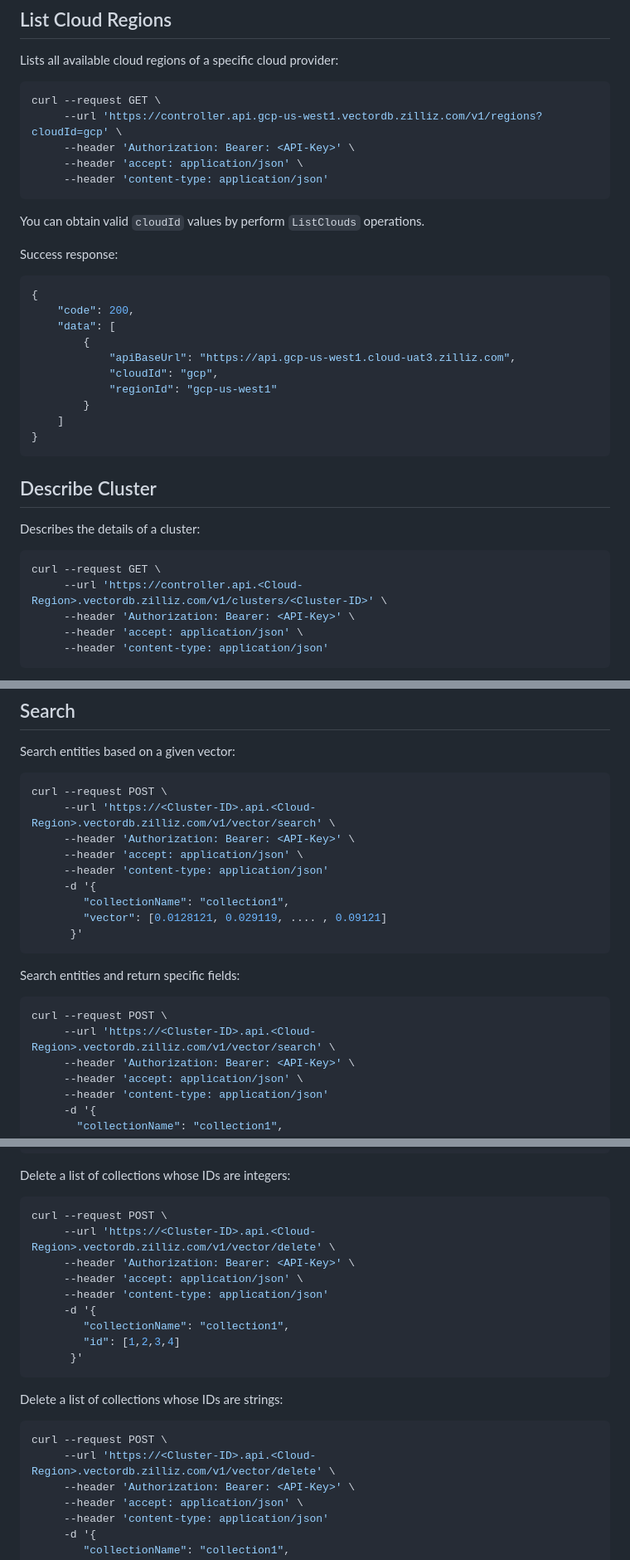
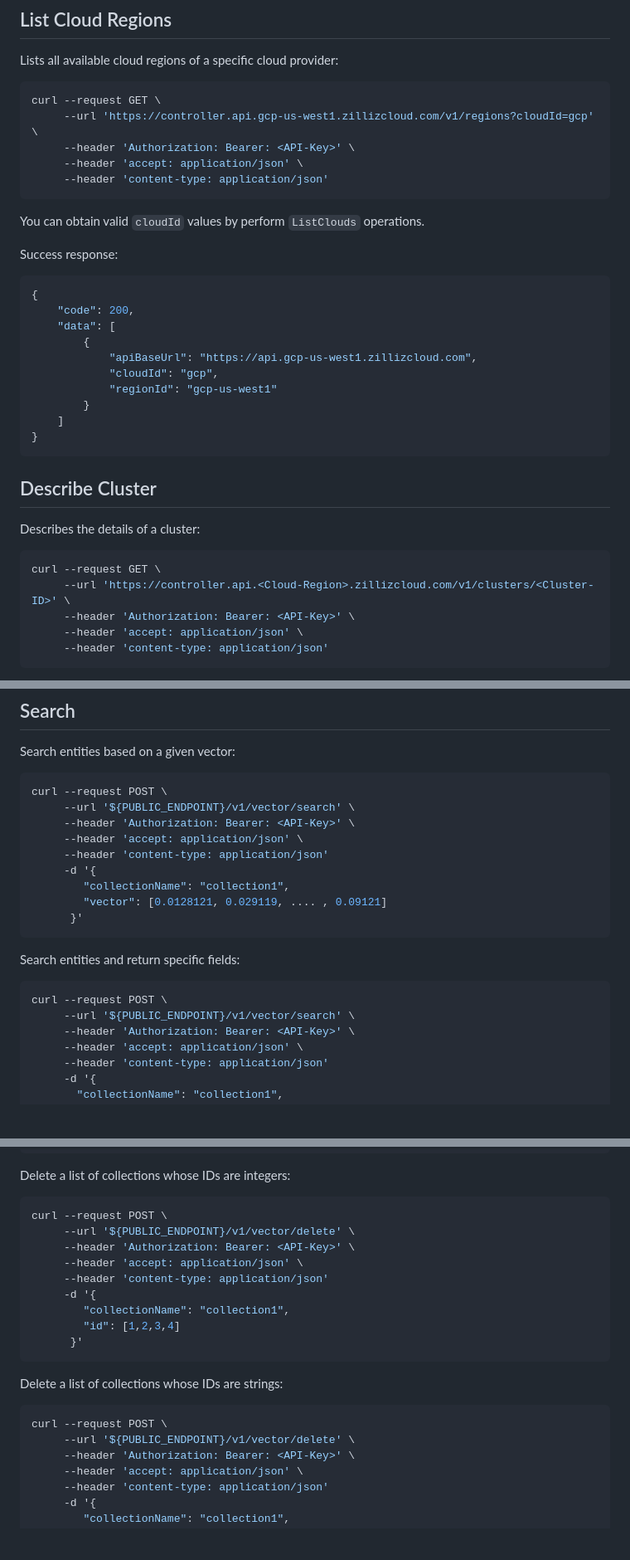
Before and after one commit to islasola/mockdoc, a Markdown page: apis/examples.md, 3 parts joined by grey strips. Shown: that part at 83% size. Rendered like a GitHub page; blank space fills up the shorter version.

````diff
--- a/apis/examples.md
+++ b/apis/examples.md
@@ -36,7 +36,7 @@ Lists all available cloud regions of a specific cloud provider:
 
 ```shell
 curl --request GET \
-     --url 'https://controller.api.gcp-us-west1.vectordb.zilliz.com/v1/regions?cloudId=gcp' \
+     --url 'https://controller.api.gcp-us-west1.zillizcloud.com/v1/regions?cloudId=gcp' \
      --header 'Authorization: Bearer: <API-Key>' \
      --header 'accept: application/json' \
      --header 'content-type: application/json'
@@ -51,7 +51,7 @@ Success response:
     "code": 200,
     "data": [
         {
-            "apiBaseUrl": "https://api.gcp-us-west1.cloud-uat3.zilliz.com",
+            "apiBaseUrl": "https://api.gcp-us-west1.zillizcloud.com",
             "cloudId": "gcp",
             "regionId": "gcp-us-west1"
         }
@@ -65,7 +65,7 @@ Describes the details of a cluster:
 
 ```shell
 curl --request GET \
-     --url 'https://controller.api.<Cloud-Region>.vectordb.zilliz.com/v1/clusters/<Cluster-ID>' \
+     --url 'https://controller.api.<Cloud-Region>.zillizcloud.com/v1/clusters/<Cluster-ID>' \
      --header 'Authorization: Bearer: <API-Key>' \
      --header 'accept: application/json' \
      --header 'content-type: application/json'
@@ -348,7 +348,7 @@ Search entities based on a given vector:
 
 ```shell
 curl --request POST \
-     --url 'https://<Cluster-ID>.api.<Cloud-Region>.vectordb.zilliz.com/v1/vector/search' \
+     --url '${PUBLIC_ENDPOINT}/v1/vector/search' \
      --header 'Authorization: Bearer: <API-Key>' \
      --header 'accept: application/json' \
      --header 'content-type: application/json'
@@ -362,7 +362,7 @@ Search entities and return specific fields:
 
 ```shell
 curl --request POST \
-     --url 'https://<Cluster-ID>.api.<Cloud-Region>.vectordb.zilliz.com/v1/vector/search' \
+     --url '${PUBLIC_ENDPOINT}/v1/vector/search' \
      --header 'Authorization: Bearer: <API-Key>' \
      --header 'accept: application/json' \
      --header 'content-type: application/json'
@@ -491,7 +491,7 @@ Delete a list of collections whose IDs are integers:
 
 ```shell
 curl --request POST \
-     --url 'https://<Cluster-ID>.api.<Cloud-Region>.vectordb.zilliz.com/v1/vector/delete' \
+     --url '${PUBLIC_ENDPOINT}/v1/vector/delete' \
      --header 'Authorization: Bearer: <API-Key>' \
      --header 'accept: application/json' \
      --header 'content-type: application/json'
@@ -505,7 +505,7 @@ Delete a list of collections whose IDs are strings:
 
 ```shell
 curl --request POST \
-     --url 'https://<Cluster-ID>.api.<Cloud-Region>.vectordb.zilliz.com/v1/vector/delete' \
+     --url '${PUBLIC_ENDPOINT}/v1/vector/delete' \
      --header 'Authorization: Bearer: <API-Key>' \
      --header 'accept: application/json' \
      --header 'content-type: application/json'
````
Also changed, not shown: other parts of apis/examples.md (+17 -17 lines).
